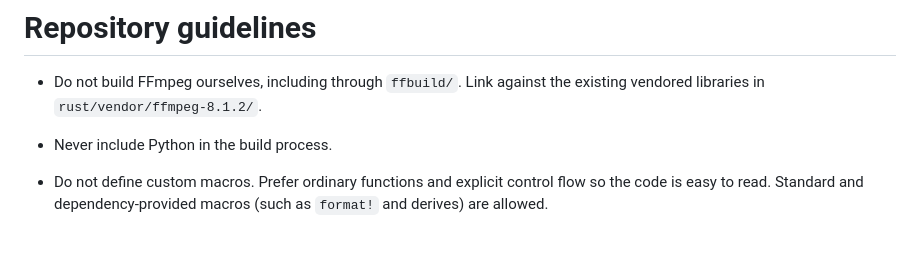
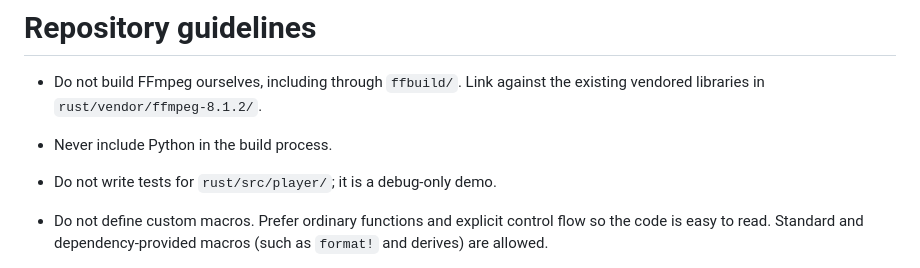
Before and after one commit to waterblower/opencut, a Markdown page: AGENTS.md, the part around the change. Drawn GitHub-style; blank space fills up the shorter version.

```diff
--- a/AGENTS.md
+++ b/AGENTS.md
@@ -3,6 +3,7 @@
 - Do not build FFmpeg ourselves, including through `ffbuild/`. Link against the
   existing vendored libraries in `rust/vendor/ffmpeg-8.1.2/`.
 - Never include Python in the build process.
+- Do not write tests for `rust/src/player/`; it is a debug-only demo.
 - Do not define custom macros. Prefer ordinary functions and explicit control
   flow so the code is easy to read. Standard and dependency-provided macros
   (such as `format!` and derives) are allowed.
```
